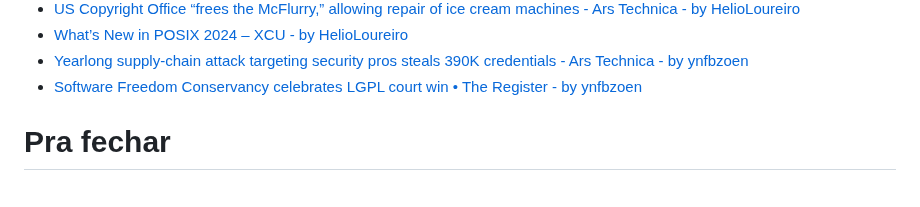
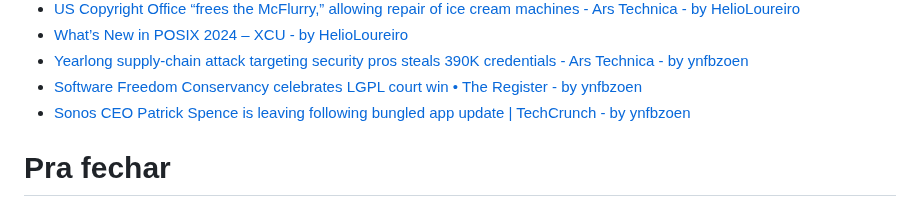
Before and after one commit to helioloureiro/canalunixloadon, a Markdown page: pautas/20240726.md, the part around the change. Drawn GitHub-style.

Commit message:
"Adding pauta  content at Mon Jan 13 17:52:32 2025"

```diff
--- a/pautas/20240726.md
+++ b/pautas/20240726.md
@@ -289,6 +289,7 @@ Que pode ir parar no próximo programa se não der tempo
 * [What’s New in POSIX 2024 – XCU - by HelioLoureiro](https://blog.toast.cafe/posix2024-xcu)
 * [Yearlong supply-chain attack targeting security pros steals 390K credentials - Ars Technica - by ynfbzoen](https://arstechnica.com/security/2024/12/yearlong-supply-chain-attack-targeting-security-pros-steals-390k-credentials/)
 * [Software Freedom Conservancy celebrates LGPL court win • The Register - by ynfbzoen](https://www.theregister.com/2025/01/10/german_router_maker_avm_lgpl/)
+* [Sonos CEO Patrick Spence is leaving following bungled app update | TechCrunch - by ynfbzoen](https://techcrunch.com/2025/01/13/sonos-ceo-patrick-spence-is-leaving-following-app-update-disaster/)
 
 Pra fechar
 ==========
```
